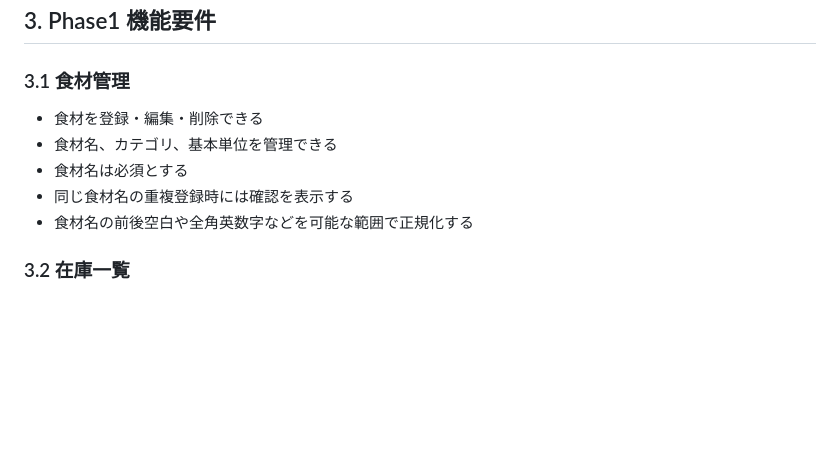
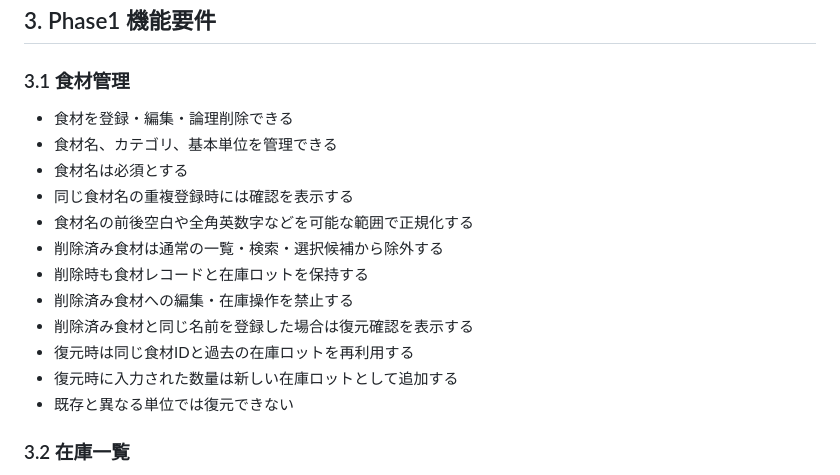
Before and after one commit to yuzuan419656/food-stock-app, a Markdown page: docs/01_Requirements.md, the part around one of its changes. Drawn GitHub-style; blank space fills up the shorter version.

```diff
--- a/docs/01_Requirements.md
+++ b/docs/01_Requirements.md
@@ -33,11 +33,18 @@
 
 ### 3.1 食材管理
 
-- 食材を登録・編集・削除できる
+- 食材を登録・編集・論理削除できる
 - 食材名、カテゴリ、基本単位を管理できる
 - 食材名は必須とする
 - 同じ食材名の重複登録時には確認を表示する
 - 食材名の前後空白や全角英数字などを可能な範囲で正規化する
+- 削除済み食材は通常の一覧・検索・選択候補から除外する
+- 削除時も食材レコードと在庫ロットを保持する
+- 削除済み食材への編集・在庫操作を禁止する
+- 削除済み食材と同じ名前を登録した場合は復元確認を表示する
+- 復元時は同じ食材IDと過去の在庫ロットを再利用する
+- 復元時に入力された数量は新しい在庫ロットとして追加する
+- 既存と異なる単位では復元できない
 
 ### 3.2 在庫一覧
 
```
Also changed, not shown: other parts of docs/01_Requirements.md (+36 -14 lines), docs/03_DBDesign.md (+37 -12 lines), docs/04_ScreenDesign.md (+20 -9 lines).
